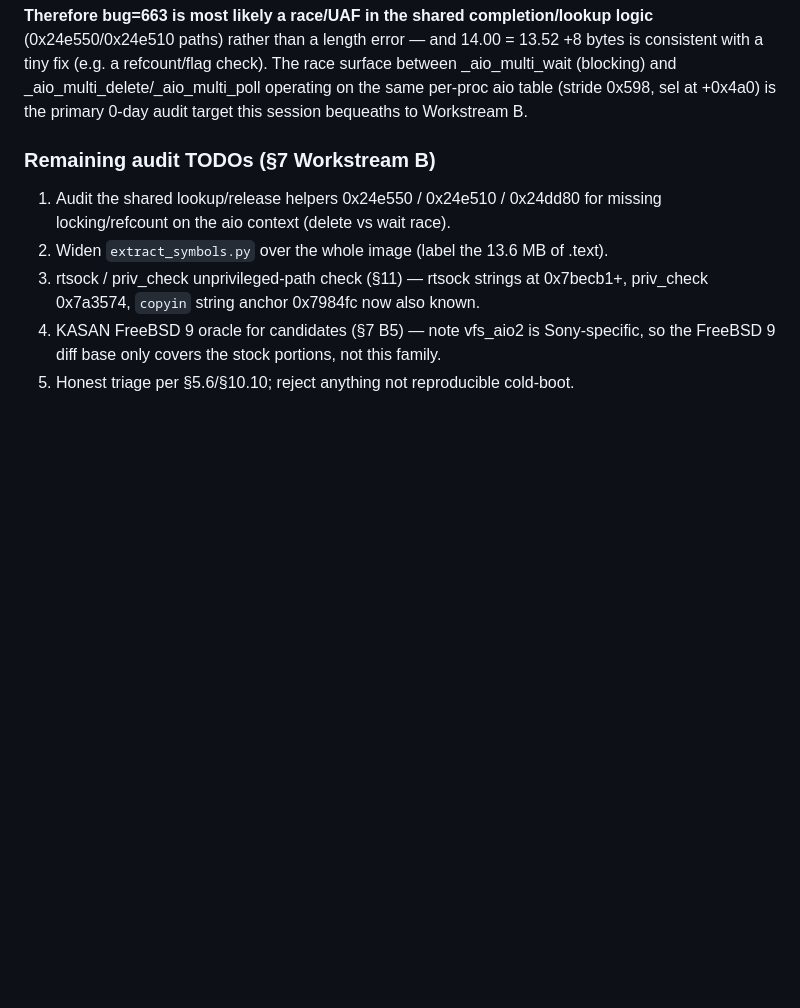
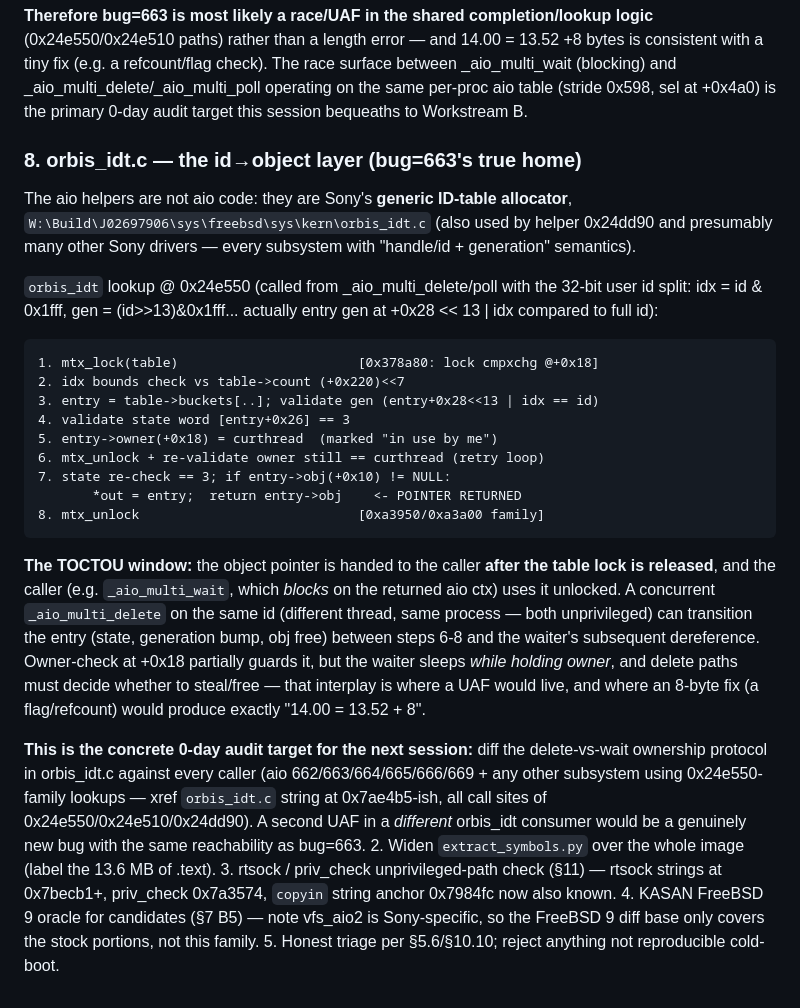
Before and after one commit to BugTracker270/we, a Markdown page: JV13.52/1352-KERNEL-HANDOFF/1352_OFFSETS_VERIFIED.md, the part around the change. Drawn GitHub-style; blank space fills up the shorter version.

Commit message:
feat(audit): orbis_idt.c identified as the id->object layer; concrete bug=663 TOCTOU/UAF shape
- Helpers 0x24e550 (lookup) / 0x24e510 (release) / 0x24dd90 live in Sony's generic
  ID-table allocator: W:\Build\J02697906\sys\freebsd\sys\kern\orbis_idt.c
- Lookup protocol decoded: mtx_lock -> gen/state validate -> owner=curthread ->
  unlock -> re-validate -> return entry->obj(+0x10) to caller AFTER lock release
- TOCTOU window: _aio_multi_wait blocks on the returned ctx unlocked; concurrent
  _aio_multi_delete (same proc, unprivileged) can free it -> UAF shape consistent
  with 14.00 = 13.52 + 8 bytes (tiny refcount/flag fix)
- Next-session target: xref ALL orbis_idt.c consumers; a second UAF in a different
  consumer = genuinely new bug with bug=663-grade reachability

````diff
--- a/JV13.52/1352-KERNEL-HANDOFF/1352_OFFSETS_VERIFIED.md
+++ b/JV13.52/1352-KERNEL-HANDOFF/1352_OFFSETS_VERIFIED.md
@@ -135,9 +135,45 @@ surface between _aio_multi_wait (blocking) and _aio_multi_delete/_aio_multi_poll
 operating on the same per-proc aio table (stride 0x598, sel at +0x4a0) is the
 primary 0-day audit target this session bequeaths to Workstream B.
 
-### Remaining audit TODOs (§7 Workstream B)
-1. Audit the shared lookup/release helpers 0x24e550 / 0x24e510 / 0x24dd80 for
-   missing locking/refcount on the aio context (delete vs wait race).
+### 8. orbis_idt.c — the id→object layer (bug=663's true home)
+
+The aio helpers are not aio code: they are Sony's **generic ID-table allocator**,
+`W:\Build\J02697906\sys\freebsd\sys\kern\orbis_idt.c` (also used by helper
+0x24dd90 and presumably many other Sony drivers — every subsystem with
+"handle/id + generation" semantics).
+
+`orbis_idt` lookup @ 0x24e550 (called from _aio_multi_delete/poll with the
+32-bit user id split: idx = id & 0x1fff, gen = (id>>13)&0x1fff... actually
+entry gen at +0x28 << 13 | idx compared to full id):
+
+```
+1. mtx_lock(table)                       [0x378a80: lock cmpxchg @+0x18]
+2. idx bounds check vs table->count (+0x220)<<7
+3. entry = table->buckets[..]; validate gen (entry+0x28<<13 | idx == id)
+4. validate state word [entry+0x26] == 3
+5. entry->owner(+0x18) = curthread  (marked "in use by me")
+6. mtx_unlock + re-validate owner still == curthread (retry loop)
+7. state re-check == 3; if entry->obj(+0x10) != NULL:
+       *out = entry;  return entry->obj    <- POINTER RETURNED
+8. mtx_unlock                            [0xa3950/0xa3a00 family]
+```
+
+**The TOCTOU window:** the object pointer is handed to the caller **after the
+table lock is released**, and the caller (e.g. `_aio_multi_wait`, which *blocks*
+on the returned aio ctx) uses it unlocked. A concurrent `_aio_multi_delete` on
+the same id (different thread, same process — both unprivileged) can transition
+the entry (state, generation bump, obj free) between steps 6-8 and the waiter's
+subsequent dereference. Owner-check at +0x18 partially guards it, but the waiter
+sleeps *while holding owner*, and delete paths must decide whether to
+steal/free — that interplay is where a UAF would live, and where an 8-byte fix
+(a flag/refcount) would produce exactly "14.00 = 13.52 + 8".
+
+**This is the concrete 0-day audit target for the next session:**
+diff the delete-vs-wait ownership protocol in orbis_idt.c against every caller
+(aio 662/663/664/665/666/669 + any other subsystem using 0x24e550-family
+lookups — xref `orbis_idt.c` string at 0x7ae4b5-ish, all call sites of
+0x24e550/0x24e510/0x24dd90). A second UAF in a *different* orbis_idt consumer
+would be a genuinely new bug with the same reachability as bug=663.
 2. Widen `extract_symbols.py` over the whole image (label the 13.6 MB of .text).
 3. rtsock / priv_check unprivileged-path check (§11) — rtsock strings at 0x7becb1+,
    priv_check 0x7a3574, `copyin` string anchor 0x7984fc now also known.
````
